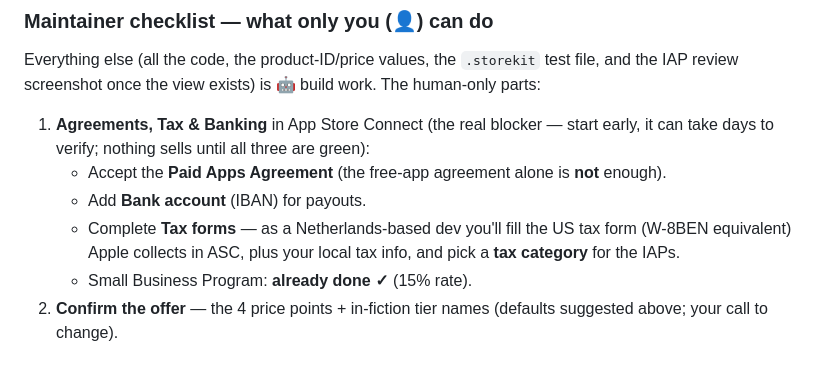
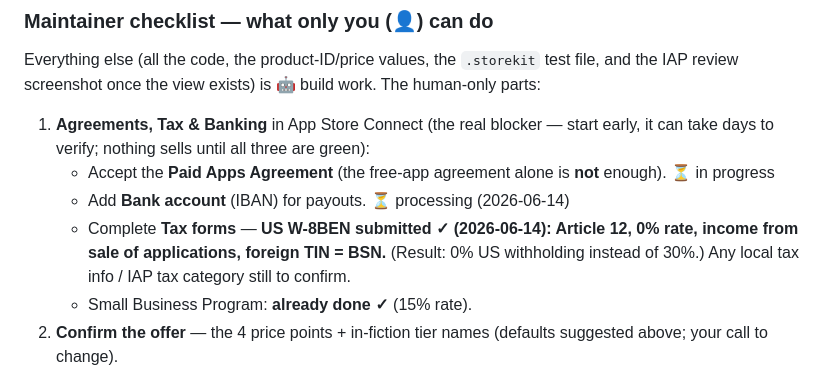
Before and after one commit to jimmyrentmeester/GRID_BREAKER, a Markdown page: docs/MONETIZATION.md, the part around the change. Rendered like a GitHub page.

Commit message:
docs(monetization): log W-8BEN submitted (Art. 12, 0%) on the tip-jar checklist
Co-Authored-By: Claude Opus 4.8 <noreply@anthropic.com>

```diff
--- a/docs/MONETIZATION.md
+++ b/docs/MONETIZATION.md
@@ -186,11 +186,11 @@ the IAP review screenshot once the view exists) is 🤖 build work. The human-on
 
 1. **Agreements, Tax & Banking** in App Store Connect (the real blocker — start early, it can
    take days to verify; nothing sells until all three are green):
-   - Accept the **Paid Apps Agreement** (the free-app agreement alone is **not** enough).
-   - Add **Bank account** (IBAN) for payouts.
-   - Complete **Tax forms** — as a Netherlands-based dev you'll fill the US tax form
-     (W-8BEN equivalent) Apple collects in ASC, plus your local tax info, and pick a
-     **tax category** for the IAPs.
+   - Accept the **Paid Apps Agreement** (the free-app agreement alone is **not** enough). ⏳ in progress
+   - Add **Bank account** (IBAN) for payouts. ⏳ processing (2026-06-14)
+   - Complete **Tax forms** — **US W-8BEN submitted ✓ (2026-06-14): Article 12, 0% rate,
+     income from sale of applications, foreign TIN = BSN.** (Result: 0% US withholding
+     instead of 30%.) Any local tax info / IAP tax category still to confirm.
    - Small Business Program: **already done ✓** (15% rate).
 2. **Confirm the offer** — the 4 price points + in-fiction tier names (defaults suggested
    above; your call to change).
```
